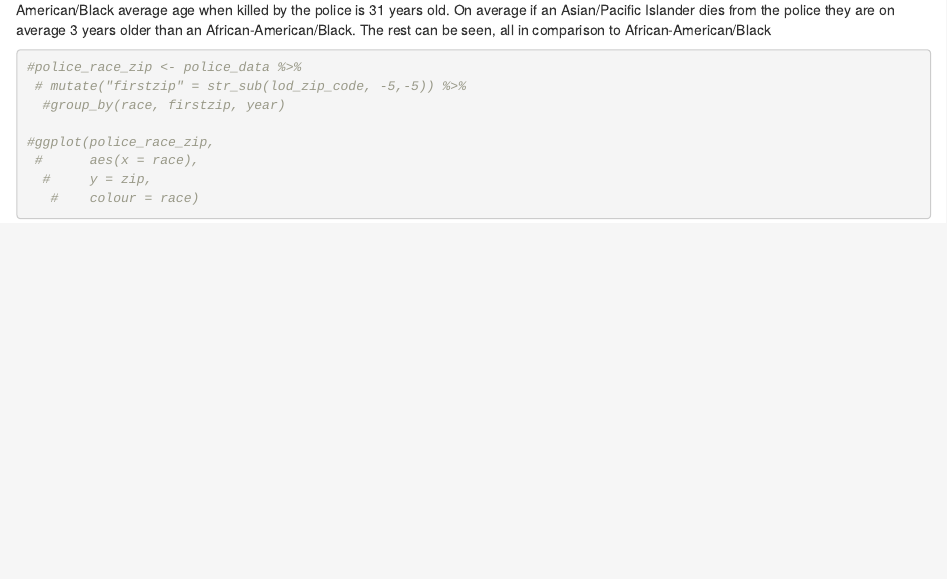
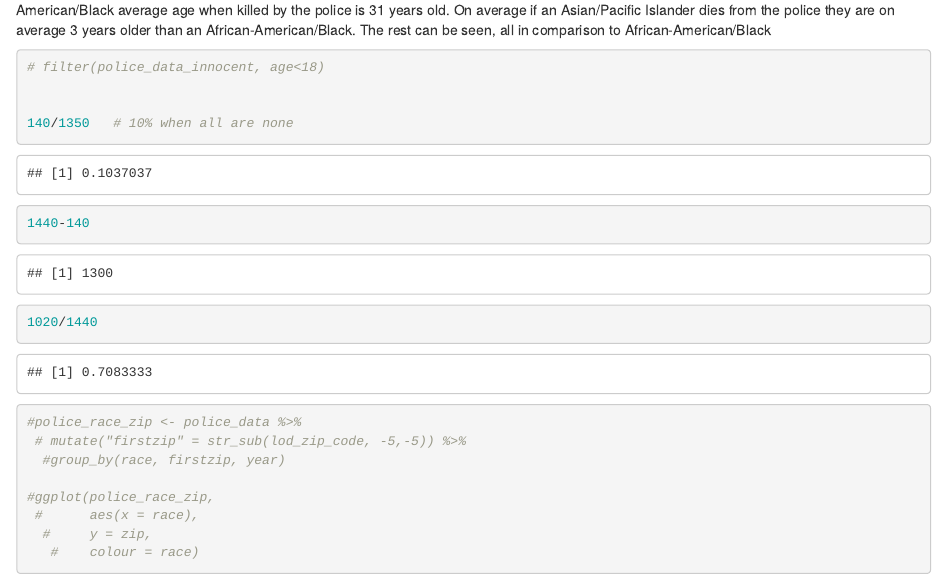
Before and after one commit to ids-s1-21/project-I_Have_Never_Coded_Before, an R Markdown document (extra/reuben.Rmd): the page in a window 1100 px wide, from 1810 px down. Rendered offline with R 4.5, knitr and Pandoc, with nearby package versions; some code elsewhere in the file could not run offline; common packages that the code uses without loading them are loaded.

Commit message:
Adding to zip data plot

````diff
--- a/extra/reuben.Rmd
+++ b/extra/reuben.Rmd
@@ -67,6 +67,19 @@ linear_reg() %>%
 ```
 For each additional year they are older, certain races have a different chance of dying by the police. In this scenario on average African-American/Black average age when killed by the police is 31 years old. On average if an Asian/Pacific Islander dies from the police they are on average 3 years older than an African-American/Black. The rest can be seen, all in comparison to African-American/Black
 
+```{r under_18_innocent}
+
+# filter(police_data_innocent, age<18)
+
+
+140/1350   # 10% when all are none
+1440-140
+
+
+1020/1440
+```
+
+
 ```{r race_zip}
 #police_race_zip <- police_data %>%
  # mutate("firstzip" = str_sub(lod_zip_code, -5,-5)) %>%
````
Also changed, not shown: presentation/xaringan_template/presentation.Rmd (+2 -2 lines), extra/reuben.html, extra/reuben_files/figure-html/data-1.png (added), extra/reuben_files/figure-html/zip_code_data-1.png (added), presentation/xaringan_template/presentation.html, presentation/xaringan_template/presentation_files/figure-html/recode-species-1.png, presentation/xaringan_template/presentation_files/figure-html/unnamed-chunk-1-1.png, extra/reuben.Rmd (2 more changed lines).
